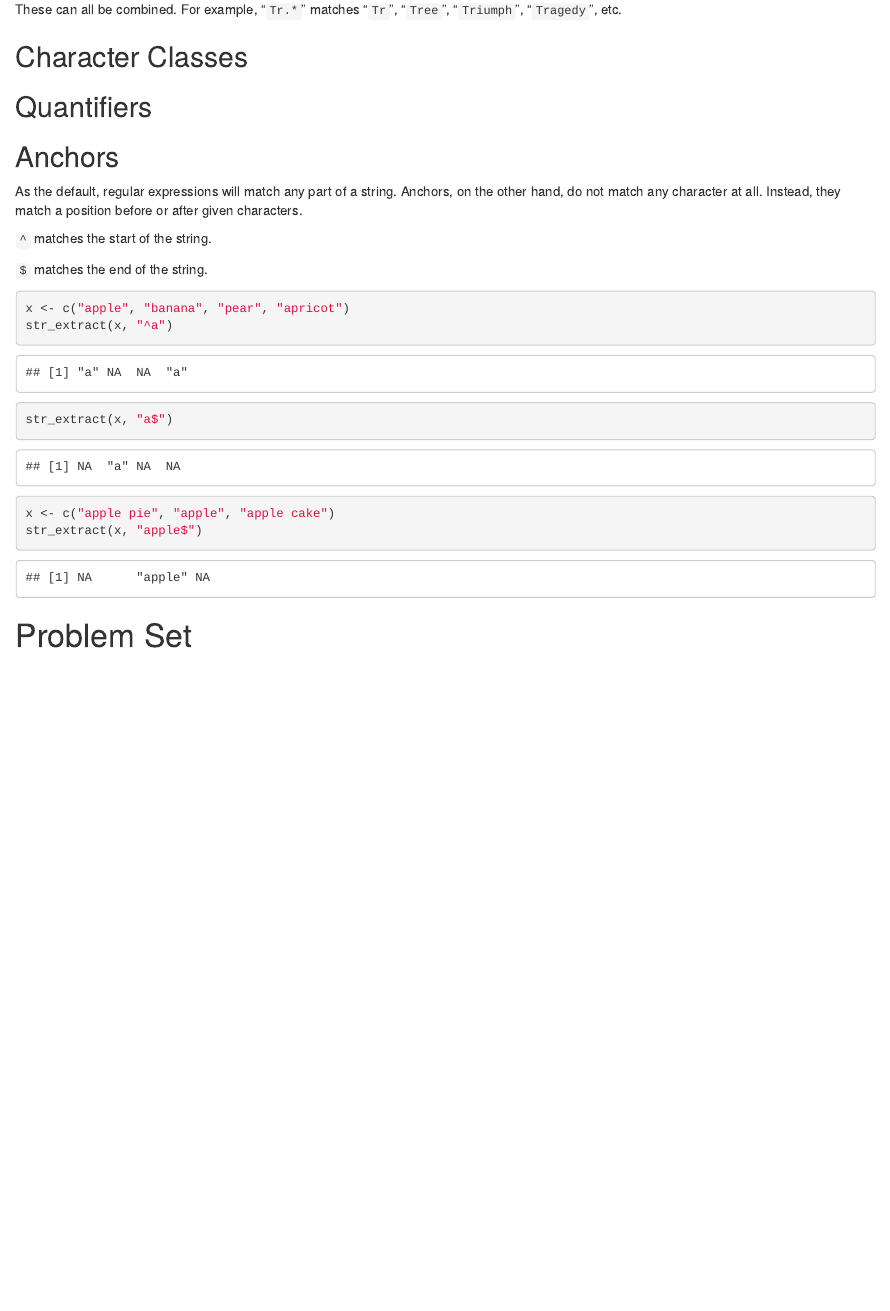
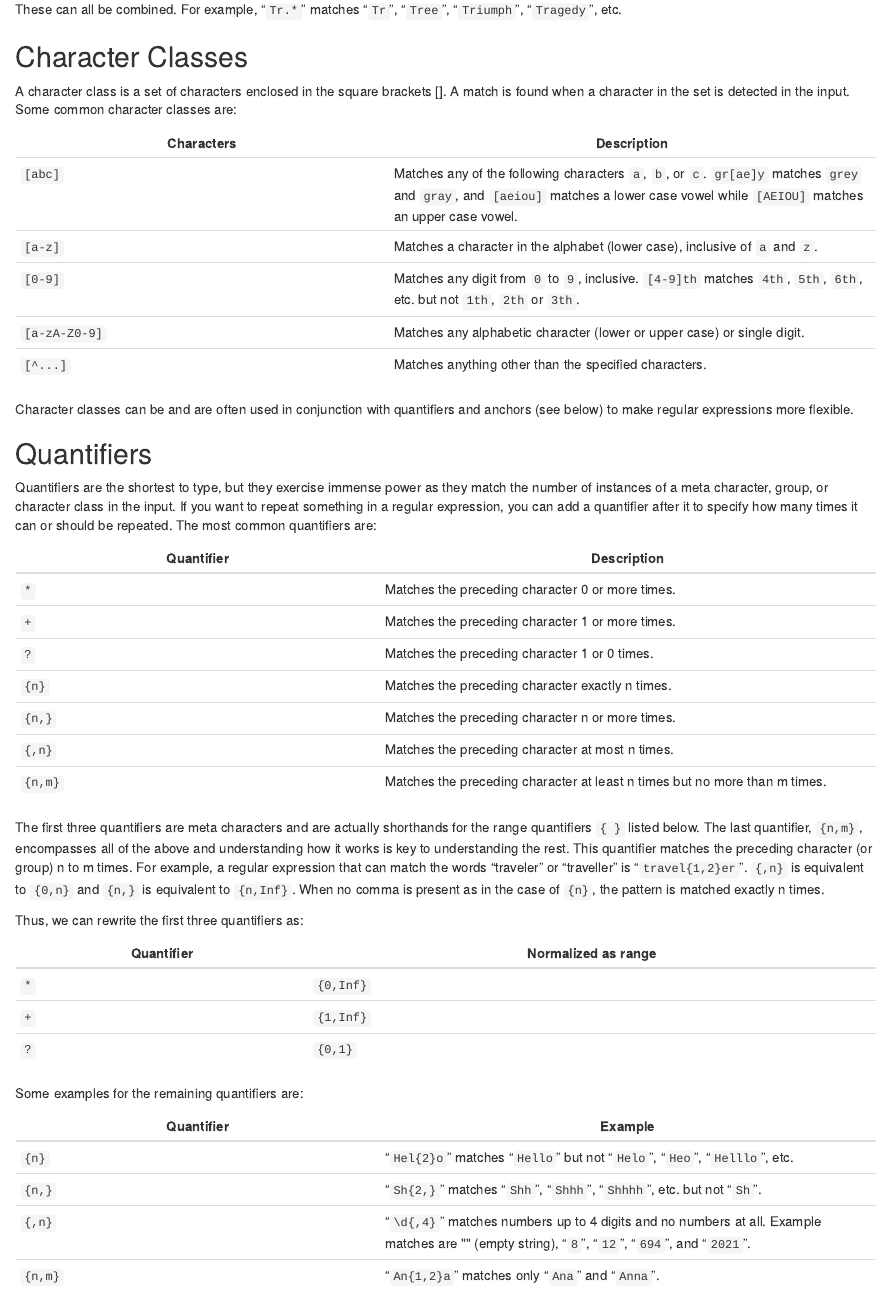
Before and after one commit to hayleyhadges/functionfriday, an R Markdown document (regular_expressions_blog.Rmd): the page in a window 1100 px wide, from 3220 px down. The pictures show the output file regular_expressions_blog.html that the author committed with the source, opened offline.

Commit message:
Worked on character classes and quantifiers.

```diff
--- a/regular_expressions_blog.Rmd
+++ b/regular_expressions_blog.Rmd
@@ -110,10 +110,52 @@ Character        |    Description
 
 These can all be combined. For example, "`Tr.*`" matches "`Tr`", "`Tree`", "`Triumph`", "`Tragedy`", etc.
 
-
 ## Character Classes
 
+A character class is a set of characters enclosed in the square brackets []. A match is found when a character in the set is detected in the input. Some common character classes are:
+
+Characters        |    Description
+----------------- | ----------------------
+`[abc]` | Matches any of the following characters `a`, `b`, or `c`. `gr[ae]y` matches `grey` and `gray`, and `[aeiou]` matches a lower case vowel while `[AEIOU]` matches an upper case vowel.
+`[a-z]` | Matches a character in the alphabet (lower case), inclusive of `a` and `z`.
+`[0-9]` | Matches any digit from `0` to `9`, inclusive. `[4-9]th` matches `4th`, `5th`, `6th`, etc. but not `1th`, `2th` or `3th`.
+`[a-zA-Z0-9]` | Matches any alphabetic character (lower or upper case) or single digit.
+`[^...]` | Matches anything other than the specified characters.
+
+Character classes can be and are often used in conjunction with quantifiers and anchors (see below) to make regular expressions more flexible.
+
 ## Quantifiers
+
+Quantifiers are the shortest to type, but they exercise immense power as they match the number of instances of a meta character, group, or character class in the input. If you want to repeat something in a regular expression, you can add a quantifier after it to specify how many times it can or should be repeated. The most common quantifiers are:
+
+Quantifier        |    Description
+---------------- | ----------------------
+`*`	| Matches the preceding character 0 or more times.
+`+` | Matches the preceding character 1 or more times.
+`?` | Matches the preceding character 1 or 0 times.
+`{n}` | Matches the preceding character exactly n times.
+`{n,}` | Matches the preceding character n or more times.
+`{,n}` | Matches the preceding character at most n times.
+`{n,m}` | Matches the preceding character at least n times but no more than m times.
+
+The first three quantifiers are meta characters and are actually shorthands for the range quantifiers `{ }` listed below. The last quantifier, `{n,m}`, encompasses all of the above and understanding how it works is key to understanding the rest. This quantifier matches the preceding character (or group) n to m times. For example, a regular expression that can match the words "traveler" or "traveller" is "`travel{1,2}er`". `{,n}` is equivalent to `{0,n}` and `{n,}` is equivalent to `{n,Inf}`. When no comma is present as in the case of `{n}`, the pattern is matched exactly n times.
+
+Thus, we can rewrite the first three quantifiers as:
+
+Quantifier        | Normalized as range
+---------------- | ----------------------
+`*` | `{0,Inf}`
+`+` | `{1,Inf}`
+`?` | `{0,1}`
+
+Some examples for the remaining quantifiers are:
+
+Quantifier        |    Example
+---------------- | ----------------------
+`{n}` | "`Hel{2}o`" matches "`Hello`" but not "`Helo`", "`Heo`", "`Helllo`", etc.
+`{n,}` | "`Sh{2,}`" matches "`Shh`", "`Shhh`", "`Shhhh`", etc. but not "`Sh`".
+`{,n}` | "`\d{,4}`" matches numbers up to 4 digits and no numbers at all. Example matches are "" (empty string), "`8`", "`12`", "`694`", and "`2021`".
+`{n,m}` | "`An{1,2}a`" matches only "`Ana`" and "`Anna`".
 
 ## Anchors
 
```
Also changed, not shown: regular_expressions_blog.html.
